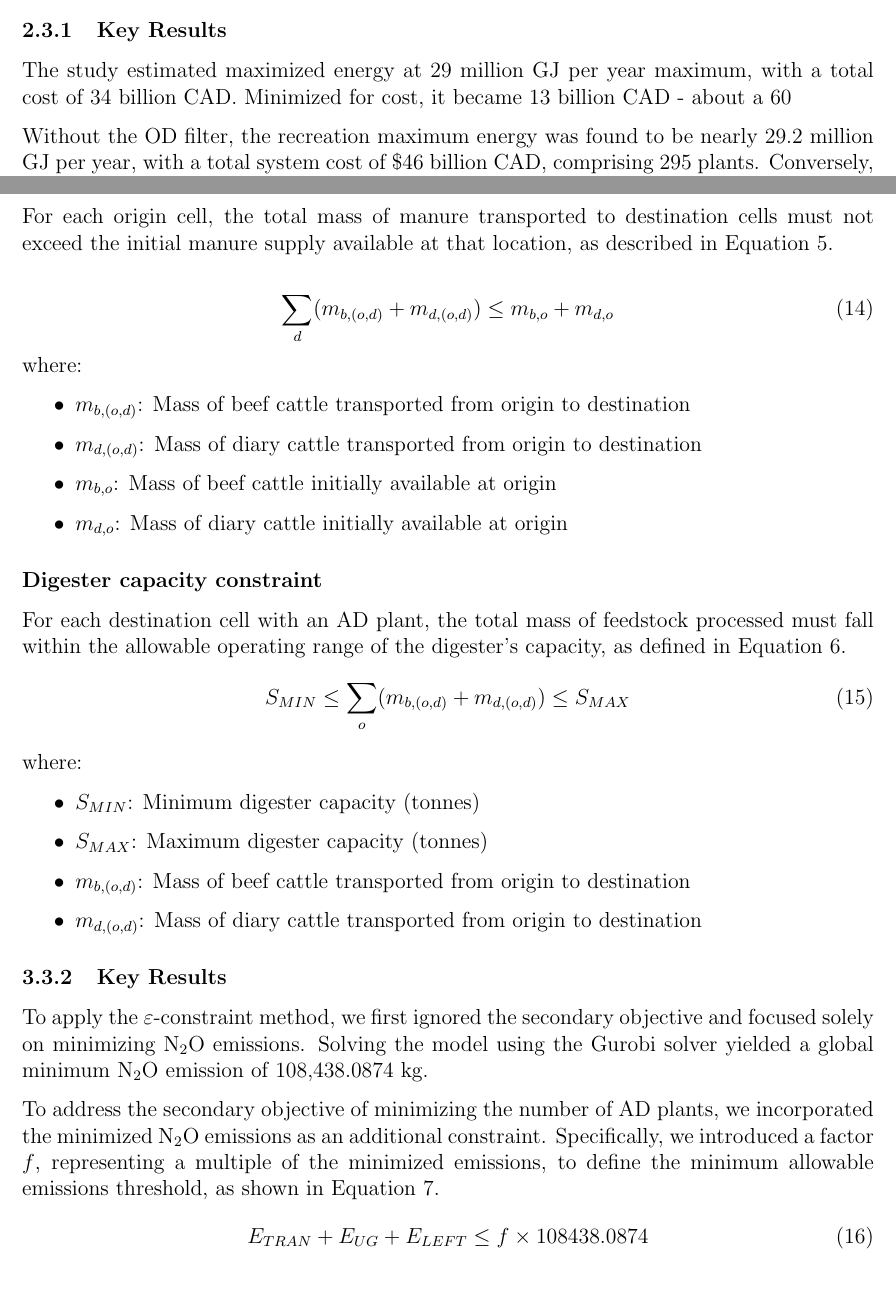
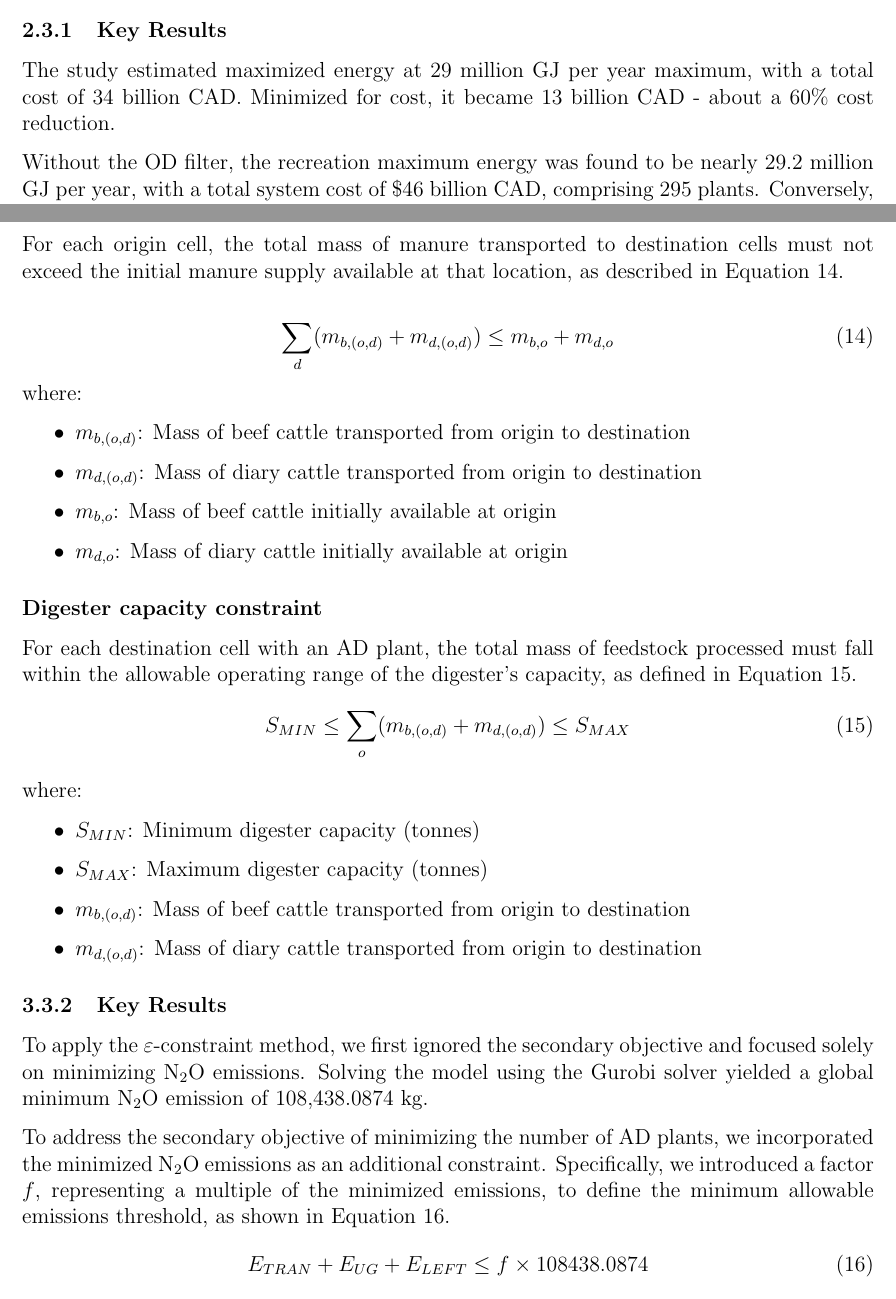
Before and after one commit to shenghaowang/ece602-introduction-to-optimization-course-project, a LaTeX document (report/report.tex): two parts of pages 7 and 14 of 17, joined at a grey line, cut so that both start at the same text. The pictures show the PDF file report/report.pdf that the author committed with the source.

Commit message:
Fix typos

```diff
--- a/report/report.tex
+++ b/report/report.tex
@@ -228,13 +228,13 @@ While further restricting the problem degrades the solution, the tradeoff betwee
 \subsection{Results and Comparison}
 
 \subsubsection{Key Results}
-The study estimated maximized energy at 29 million GJ per year maximum, with a total cost of 34 billion CAD. Minimized for cost, it became 13 billion CAD - about a 60% cost reduction.
+The study estimated maximized energy at 29 million GJ per year maximum, with a total cost of 34 billion CAD. Minimized for cost, it became 13 billion CAD - about a 60\% cost reduction.
 
 Without the OD filter, the recreation maximum energy was found to be nearly 29.2 million GJ per year, with a total system cost of \$46 billion CAD, comprising 295 plants. Conversely, with the OD filter, 29.1 million GJ per year was estimated at a total cost of \$23.2 billion CAD and comprising 814 plants. Using 97.5\% of the maximum energy to approximate the cost-minimized 100\% run, we obtained a total cost estimate of nearly \$12.3 billion CAD comprising 323 plants. The minimized cost versions of the near-maximum energy are very similar.
 
 Note that significantly more plants were required with the OD filter, as the feedstock availability is fragmented by the eliminated OD pairs due to distance. This difference is most significant for the maximum energy, and generally reduces as the percent of maximum energy required decreases (see Table 1).
 
-\begin{table}[h]
+\begin{table}[H]
   \centering
   \begin{tabular}{|p{4cm} | p{5cm} | p{5cm}|}
   \hline
@@ -388,7 +388,7 @@ where:
 \vspace{10pt}
 \textbf{Manure supply constraint}
 
-For each origin cell, the total mass of manure transported to destination cells must not exceed the initial manure supply available at that location, as described in Equation 5.
+For each origin cell, the total mass of manure transported to destination cells must not exceed the initial manure supply available at that location, as described in Equation 14.
 
 \begin{equation}
   \sum_d (m_{b, (o, d)} + m_{d, (o, d)}) \leq m_{b,o} + m_{d,o}
@@ -404,7 +404,7 @@ where:
 \vspace{10pt}
 \textbf{Digester capacity constraint}
 
-For each destination cell with an AD plant, the total mass of feedstock processed must fall within the allowable operating range of the digester’s capacity, as defined in Equation 6.
+For each destination cell with an AD plant, the total mass of feedstock processed must fall within the allowable operating range of the digester’s capacity, as defined in Equation 15.
 \begin{equation}
   S_{MIN} \leq \sum_o (m_{b, (o, d)} + m_{d, (o, d)}) \leq S_{MAX}
 \end{equation}
@@ -421,7 +421,7 @@ where:
 To apply the $\varepsilon$-constraint method, we first ignored the secondary objective and focused solely on minimizing N\textsubscript{2}O emissions. Solving the model using the Gurobi solver yielded a global minimum N\textsubscript{2}O emission of 108,438.0874 kg.
 
 To address the secondary objective of minimizing the number of AD plants, we incorporated the minimized N\textsubscript{2}O emissions as an additional constraint. Specifically, we introduced a factor
-$f$, representing a multiple of the minimized emissions, to define the minimum allowable emissions threshold, as shown in Equation 7.
+$f$, representing a multiple of the minimized emissions, to define the minimum allowable emissions threshold, as shown in Equation 16.
 \begin{equation}
   E_{TRAN} + E_{UG} + E_{LEFT} \leq f \times 108438.0874
 \end{equation}
```
Also changed, not shown: report/report.pdf, report/report.tex (10 more changed lines).
